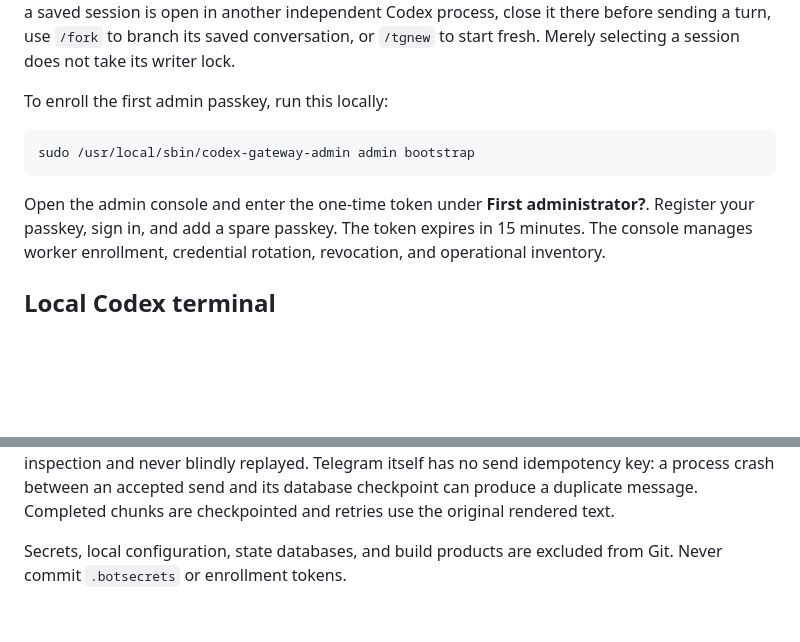
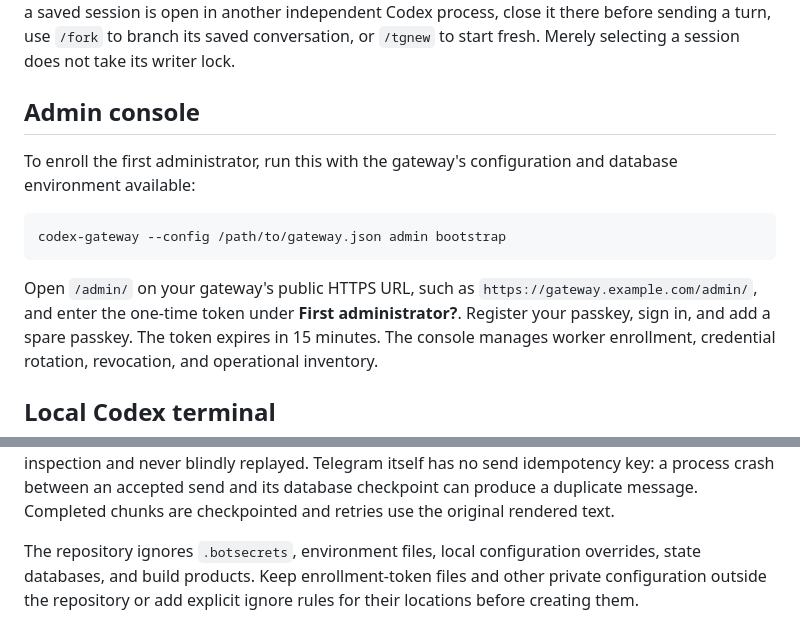
Before and after one commit to arizzi74/Codex-Telegram-Gateway, a Markdown page: README.md, 2 parts joined by grey strips. GitHub-like rendering; blank space fills up the shorter version.

````diff
--- a/README.md
+++ b/README.md
@@ -45,13 +75,17 @@ If a saved session is open in another independent Codex process, close it there
 before sending a turn, use `/fork` to branch its saved conversation, or `/tgnew`
 to start fresh. Merely selecting a session does not take its writer lock.
 
-To enroll the first admin passkey, run this locally:
+## Admin console
+
+To enroll the first administrator, run this with the gateway's configuration
+and database environment available:
 
 ```sh
-sudo /usr/local/sbin/codex-gateway-admin admin bootstrap
+codex-gateway --config /path/to/gateway.json admin bootstrap
 ```
 
-Open the admin console and enter the one-time token under **First
+Open `/admin/` on your gateway's public HTTPS URL, such as
+`https://gateway.example.com/admin/`, and enter the one-time token under **First
 administrator?**. Register your passkey, sign in, and add a spare passkey.
 The token expires in 15 minutes. The console manages worker enrollment,
 credential rotation, revocation, and operational inventory.
@@ -120,5 +160,7 @@ replayed. Telegram itself has no send idempotency key: a process crash between
 an accepted send and its database checkpoint can produce a duplicate message.
 Completed chunks are checkpointed and retries use the original rendered text.
 
-Secrets, local configuration, state databases, and build products are excluded
-from Git. Never commit `.botsecrets` or enrollment tokens.
+The repository ignores `.botsecrets`, environment files, local configuration
+overrides, state databases, and build products. Keep enrollment-token files and
+other private configuration outside the repository or add explicit ignore rules
+for their locations before creating them.
````
Also changed, not shown: other parts of README.md (+53 -17 lines).
